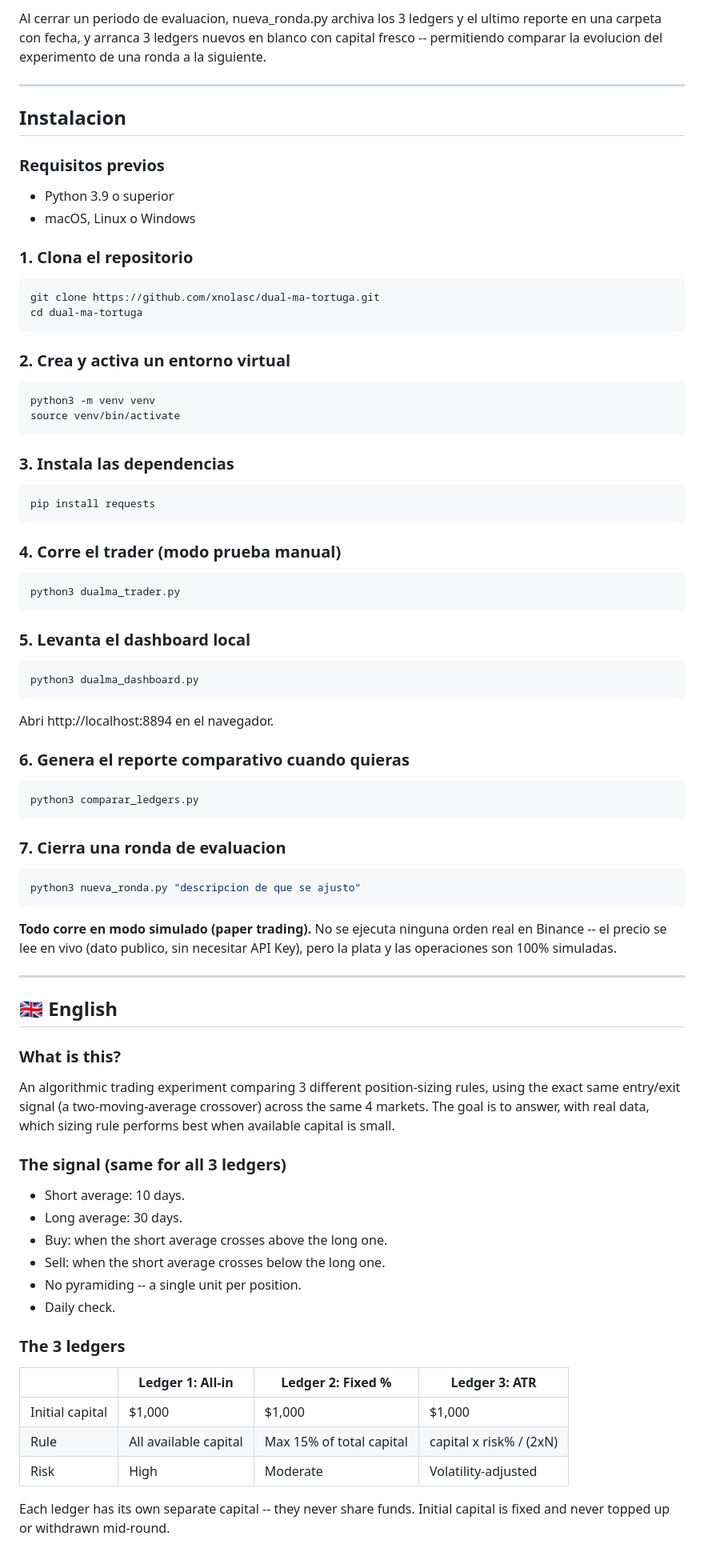
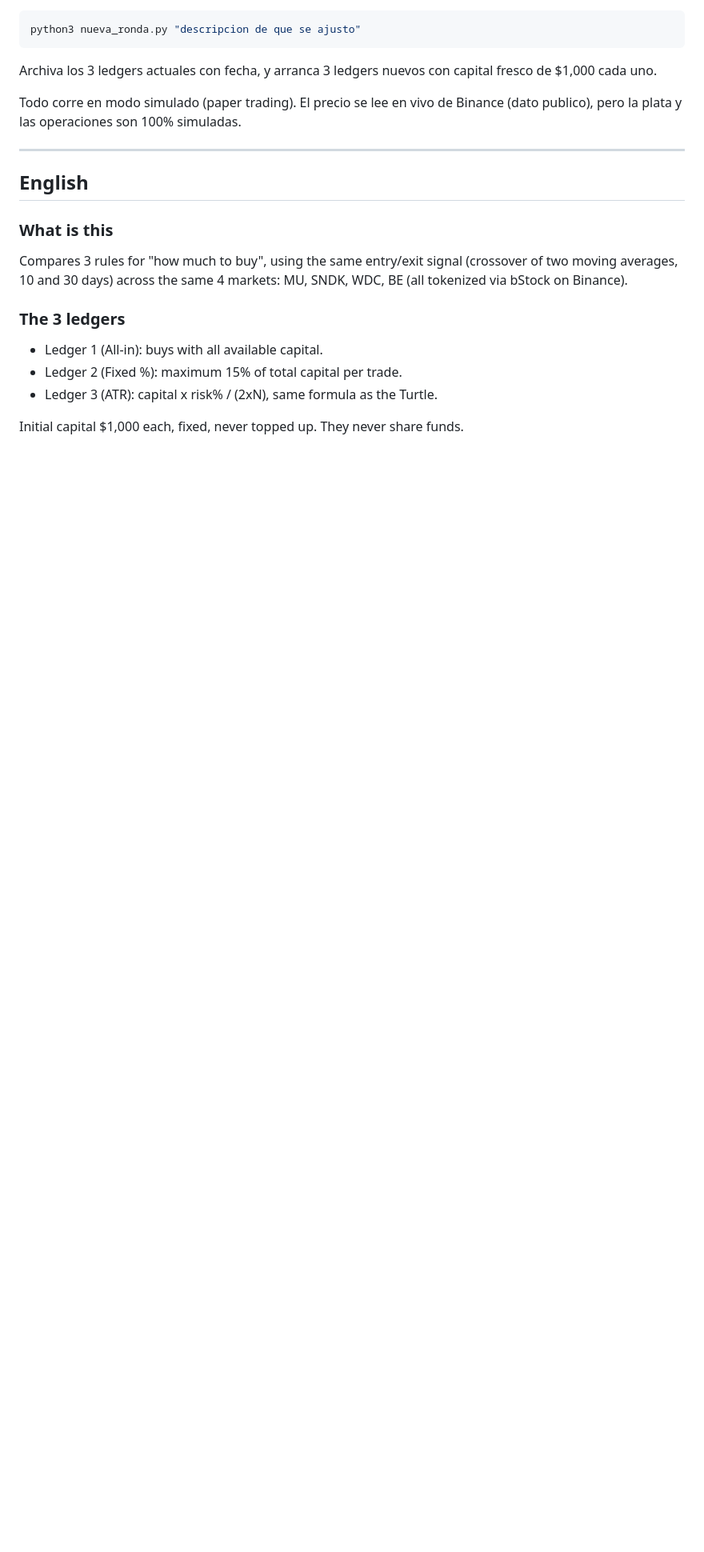
Before and after one commit to xnolasc/dual-ma-tortuga, a Markdown page: README.md, the part around one of its changes. Shown at 80% size. Rendered like a GitHub page; blank space fills up the shorter version.

````diff
--- a/README.md
+++ b/README.md
@@ -67,87 +74,32 @@ se guarda un archivo reporte_YYYY-MM-DD.md, con:
 
-Al cerrar un periodo de evaluacion, nueva_ronda.py archiva los 3
-ledgers y el ultimo reporte en una carpeta con fecha, y arranca 3
-ledgers nuevos en blanco con capital fresco -- permitiendo comparar la
-evolucion del experimento de una ronda a la siguiente.
-
----
-
-## Instalacion
-
-### Requisitos previos
-- Python 3.9 o superior
-- macOS, Linux o Windows
-
-### 1. Clona el repositorio
-```bash
-git clone https://github.com/xnolasc/dual-ma-tortuga.git
-cd dual-ma-tortuga
-```
-
-### 2. Crea y activa un entorno virtual
-```bash
-python3 -m venv venv
-source venv/bin/activate
-```
-
-### 3. Instala las dependencias
-```bash
-pip install requests
-```
-
-### 4. Corre el trader (modo prueba manual)
-```bash
-python3 dualma_trader.py
-```
-
-### 5. Levanta el dashboard local
-```bash
-python3 dualma_dashboard.py
-```
-Abri http://localhost:8894 en el navegador.
-
-### 6. Genera el reporte comparativo cuando quieras
-```bash
-python3 comparar_ledgers.py
-```
-
-### 7. Cierra una ronda de evaluacion
 ```bash
 python3 nueva_ronda.py "descripcion de que se ajusto"
 ```
 
-**Todo corre en modo simulado (paper trading).** No se ejecuta ninguna
-orden real en Binance -- el precio se lee en vivo (dato publico, sin
-necesitar API Key), pero la plata y las operaciones son 100% simuladas.
+Archiva los 3 ledgers actuales con fecha, y arranca 3 ledgers nuevos
+con capital fresco de $1,000 cada uno.
+
+Todo corre en modo simulado (paper trading). El precio se lee en vivo
+de Binance (dato publico), pero la plata y las operaciones son 100%
+simuladas.
 
 ---
 
-## 🇬🇧 English
+## English
 
-### What is this?
+### What is this
 
-An algorithmic trading experiment comparing 3 different position-sizing
-rules, using the exact same entry/exit signal (a two-moving-average
-crossover) across the same 4 markets. The goal is to answer, with real
-data, which sizing rule performs best when available capital is small.
-
-### The signal (same for all 3 ledgers)
-
-- Short average: 10 days.
-- Long average: 30 days.
-- Buy: when the short average crosses above the long one.
-- Sell: when the short average crosses below the long one.
-- No pyramiding -- a single unit per position.
-- Daily check.
+Compares 3 rules for "how much to buy", using the same entry/exit
+signal (crossover of two moving averages, 10 and 30 days) across the
+same 4 markets: MU, SNDK, WDC, BE (all tokenized via bStock on
+Binance).
 
 ### The 3 ledgers
 
-| | Ledger 1: All-in | Ledger 2: Fixed % | Ledger 3: ATR |
-|---|---|---|---|
-| Initial capital | $1,000 | $1,000 | $1,000 |
-| Rule | All available capital | Max 15% of total capital | capital x risk% / (2xN) |
-| Risk | High | Moderate | Volatility-adjusted |
+- Ledger 1 (All-in): buys with all available capital.
+- Ledger 2 (Fixed %): maximum 15% of total capital per trade.
+- Ledger 3 (ATR): capital x risk% / (2xN), same formula as the Turtle.
 
-Each ledger has its own separate capital -- they never share funds.
-Initial capital is fixed and never topped up or withdrawn mid-round.
+Initial capital $1,000 each, fixed, never topped up. They never share
+funds.
 
````
Also changed, not shown: other parts of README.md (+98 -57 lines).
